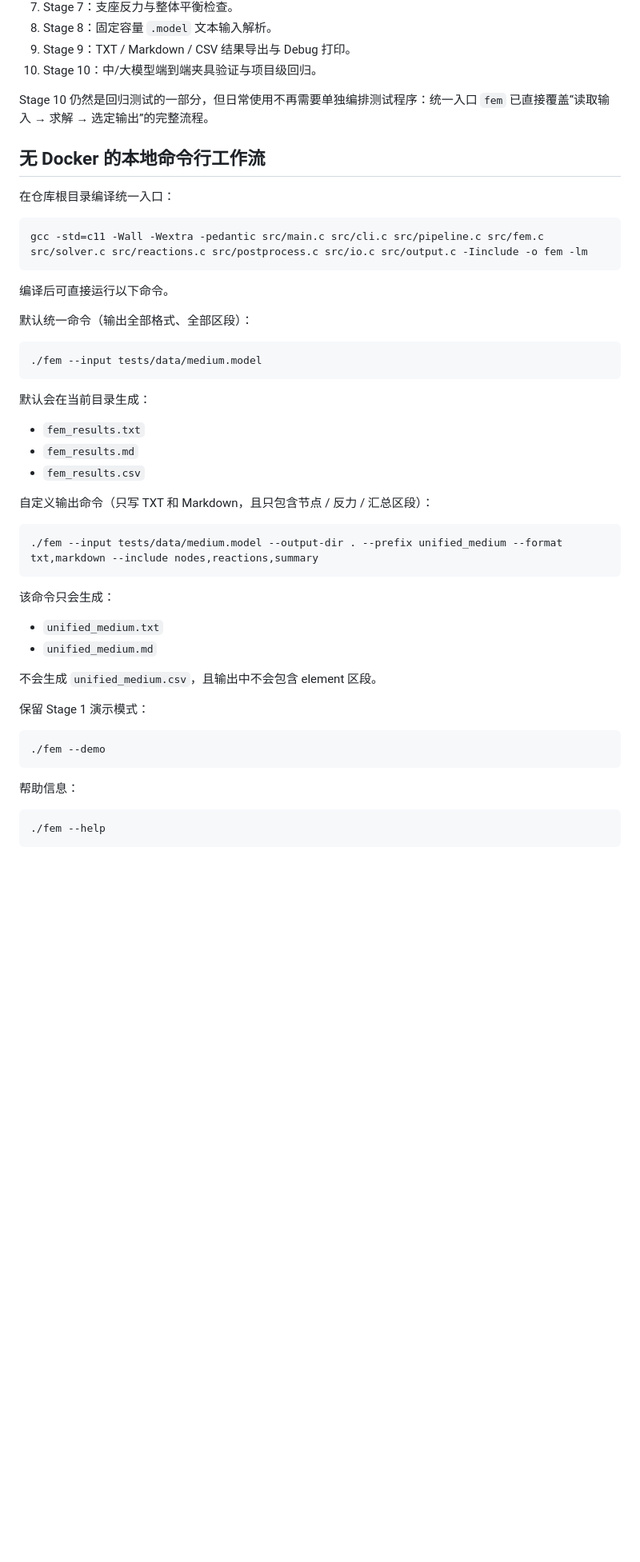
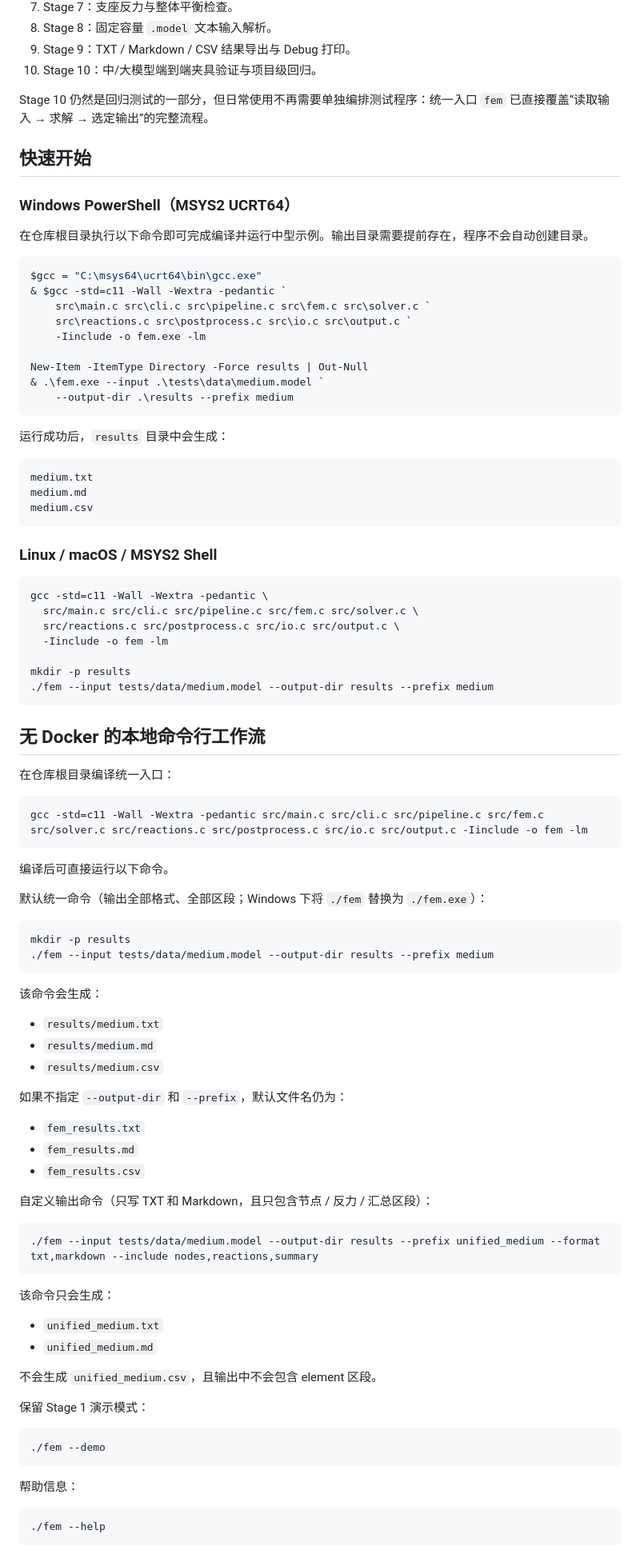
Before and after one commit to DUSK1NG/C_FE, a Markdown page: README.md, the part around the change. Shown at 80% size. Drawn GitHub-style; blank space fills up the shorter version.

Commit message:
docs: update Chinese README usage guide

````diff
--- a/README.md
+++ b/README.md
@@ -24,23 +24,68 @@
 
 Stage 10 仍然是回归测试的一部分，但日常使用不再需要单独编排测试程序：统一入口 `fem` 已直接覆盖“读取输入 → 求解 → 选定输出”的完整流程。
 
+## 快速开始
+
+### Windows PowerShell（MSYS2 UCRT64）
+
+在仓库根目录执行以下命令即可完成编译并运行中型示例。输出目录需要提前存在，程序不会自动创建目录。
+
+```powershell
+$gcc = "C:\msys64\ucrt64\bin\gcc.exe"
+& $gcc -std=c11 -Wall -Wextra -pedantic `
+    src\main.c src\cli.c src\pipeline.c src\fem.c src\solver.c `
+    src\reactions.c src\postprocess.c src\io.c src\output.c `
+    -Iinclude -o fem.exe -lm
+
+New-Item -ItemType Directory -Force results | Out-Null
+& .\fem.exe --input .\tests\data\medium.model `
+    --output-dir .\results --prefix medium
+```
+
+运行成功后，`results` 目录中会生成：
+
+```text
+medium.txt
+medium.md
+medium.csv
+```
+
+### Linux / macOS / MSYS2 Shell
+
+```bash
+gcc -std=c11 -Wall -Wextra -pedantic \
+  src/main.c src/cli.c src/pipeline.c src/fem.c src/solver.c \
+  src/reactions.c src/postprocess.c src/io.c src/output.c \
+  -Iinclude -o fem -lm
+
+mkdir -p results
+./fem --input tests/data/medium.model --output-dir results --prefix medium
+```
+
 ## 无 Docker 的本地命令行工作流
 
 在仓库根目录编译统一入口：
 
-```text
+```bash
 gcc -std=c11 -Wall -Wextra -pedantic src/main.c src/cli.c src/pipeline.c src/fem.c src/solver.c src/reactions.c src/postprocess.c src/io.c src/output.c -Iinclude -o fem -lm
 ```
 
 编译后可直接运行以下命令。
 
-默认统一命令（输出全部格式、全部区段）：
+默认统一命令（输出全部格式、全部区段；Windows 下将 `./fem` 替换为 `./fem.exe`）：
 
-```text
-./fem --input tests/data/medium.model
+```bash
+mkdir -p results
+./fem --input tests/data/medium.model --output-dir results --prefix medium
 ```
 
-默认会在当前目录生成：
+该命令会生成：
+
+- `results/medium.txt`
+- `results/medium.md`
+- `results/medium.csv`
+
+如果不指定 `--output-dir` 和 `--prefix`，默认文件名仍为：
 
 - `fem_results.txt`
 - `fem_results.md`
@@ -48,8 +93,8 @@ gcc -std=c11 -Wall -Wextra -pedantic src/main.c src/cli.c src/pipeline.c src/fem
 
 自定义输出命令（只写 TXT 和 Markdown，且只包含节点 / 反力 / 汇总区段）：
 
-```text
-./fem --input tests/data/medium.model --output-dir . --prefix unified_medium --format txt,markdown --include nodes,reactions,summary
+```bash
+./fem --input tests/data/medium.model --output-dir results --prefix unified_medium --format txt,markdown --include nodes,reactions,summary
 ```
 
 该命令只会生成：
@@ -61,13 +106,13 @@ gcc -std=c11 -Wall -Wextra -pedantic src/main.c src/cli.c src/pipeline.c src/fem
 
 保留 Stage 1 演示模式：
 
-```text
+```bash
 ./fem --demo
 ```
 
 帮助信息：
 
-```text
+```bash
 ./fem --help
 ```
 
````
